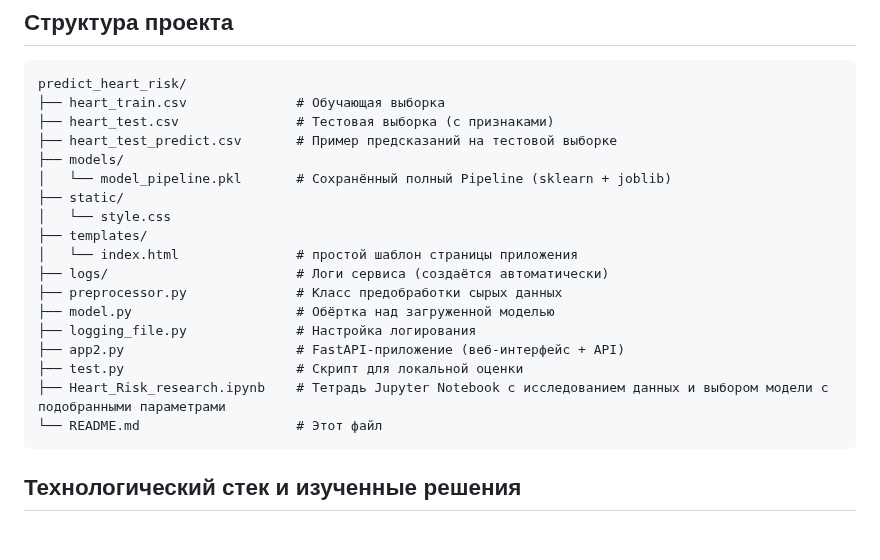
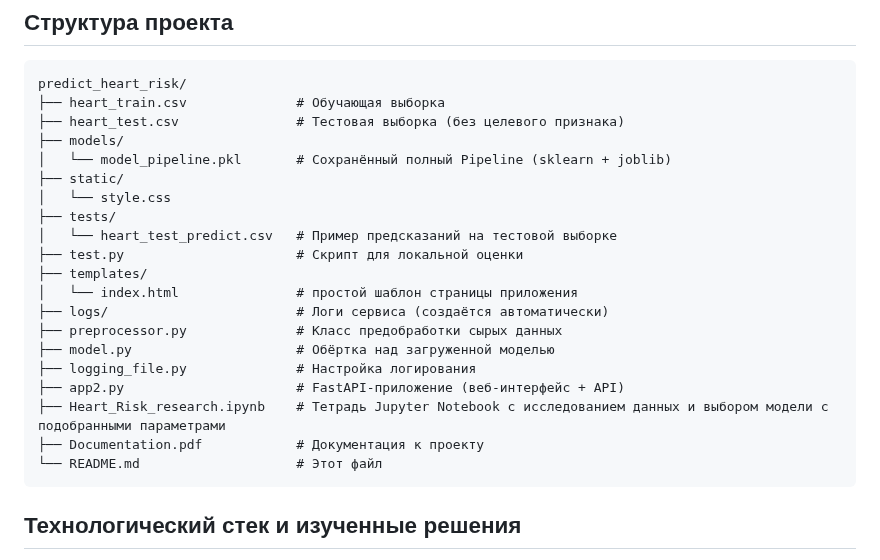
Before and after one commit to andrey-n2025/predict_heart_risk, a Markdown page: README.md, the part around the change. Rendered like a GitHub page; blank space fills up the shorter version.

Commit message:
изменил структуру проекта

````diff
--- a/README.md
+++ b/README.md
@@ -17,12 +17,14 @@
 ```
 predict_heart_risk/
 ├── heart_train.csv              # Обучающая выборка
-├── heart_test.csv               # Тестовая выборка (с признаками)
-├── heart_test_predict.csv       # Пример предсказаний на тестовой выборке
+├── heart_test.csv               # Тестовая выборка (без целевого признака)
 ├── models/
 │   └── model_pipeline.pkl       # Сохранённый полный Pipeline (sklearn + joblib)
 ├── static/
 │   └── style.css
+├── tests/
+│   └── heart_test_predict.csv	 # Пример предсказаний на тестовой выборке
+├── test.py                      # Скрипт для локальной оценки
 ├── templates/
 │   └── index.html				 # простой шаблон страницы приложения
 ├── logs/                        # Логи сервиса (создаётся автоматически)
@@ -30,8 +32,8 @@ predict_heart_risk/
 ├── model.py                     # Обёртка над загруженной моделью
 ├── logging_file.py              # Настройка логирования
 ├── app2.py                      # FastAPI-приложение (веб-интерфейс + API)
-├── test.py                      # Скрипт для локальной оценки
 ├── Heart_Risk_research.ipynb    # Тетрадь Jupyter Notebook c исследованием данных и выбором модели с подобранными параметрами
+├── Documentation.pdf            # Документация к проекту
 └── README.md                    # Этот файл
 ```
 
````
